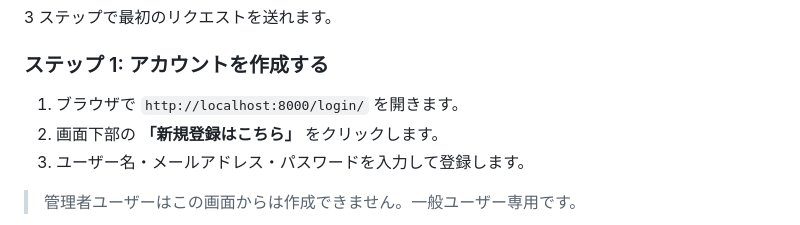
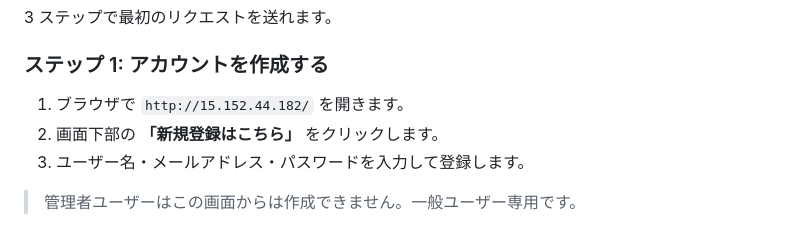
Before and after one commit to tomitakesunsetrider/debt-trap, a Markdown page: docs/api_specification_for_users.md, the part around the change. GitHub-like rendering.

```diff
--- a/docs/api_specification_for_users.md
+++ b/docs/api_specification_for_users.md
@@ -12,7 +12,7 @@ Web 画面で登録した一般ユーザー（エンドユーザー）が、自
 3 ステップで最初のリクエストを送れます。
 
 ### ステップ 1: アカウントを作成する
-1. ブラウザで `http://localhost:8000/login/` を開きます。
+1. ブラウザで `http://15.152.44.182/` を開きます。
 2. 画面下部の **「新規登録はこちら」** をクリックします。
 3. ユーザー名・メールアドレス・パスワードを入力して登録します。
 
```
